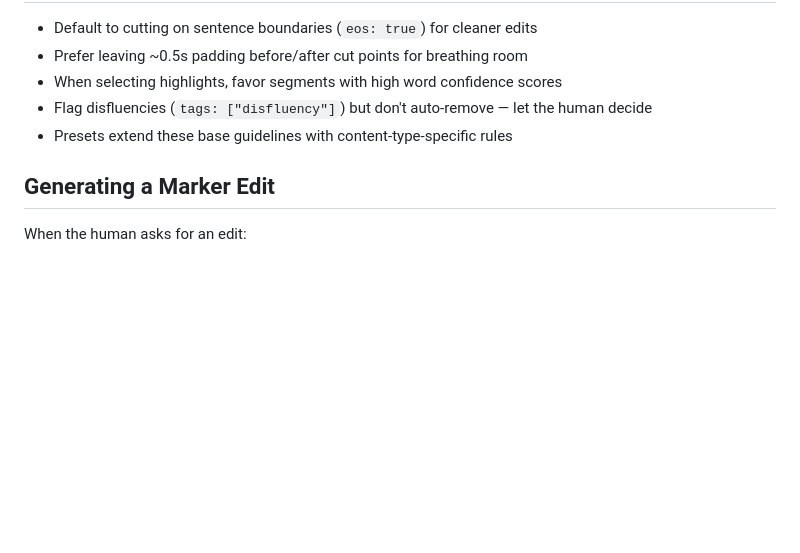
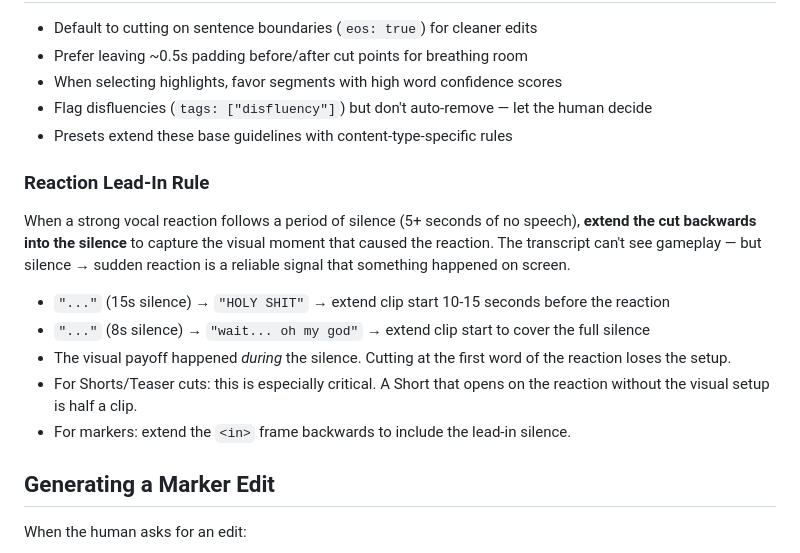
Before and after one commit to Khemyst/yapcut, a Markdown page: CLAUDE.md, the part around the change. Rendered like a GitHub page; blank space fills up the shorter version.

Commit message:
docs: add reaction lead-in rule to editorial guidelines
Silence followed by a strong vocal reaction = extend the cut backwards
to capture the visual moment that caused it. Applies to all modes.

Co-Authored-By: Claude Opus 4.6 <noreply@anthropic.com>

```diff
--- a/CLAUDE.md
+++ b/CLAUDE.md
@@ -378,6 +378,16 @@ When `ntsc=TRUE` and `timebase=30`, the actual rate is 29.97fps but frame number
 - Flag disfluencies (`tags: ["disfluency"]`) but don't auto-remove — let the human decide
 - Presets extend these base guidelines with content-type-specific rules
 
+### Reaction Lead-In Rule
+
+When a strong vocal reaction follows a period of silence (5+ seconds of no speech), **extend the cut backwards into the silence** to capture the visual moment that caused the reaction. The transcript can't see gameplay — but silence → sudden reaction is a reliable signal that something happened on screen.
+
+- `"..."` (15s silence) → `"HOLY SHIT"` → extend clip start 10-15 seconds before the reaction
+- `"..."` (8s silence) → `"wait... oh my god"` → extend clip start to cover the full silence
+- The visual payoff happened *during* the silence. Cutting at the first word of the reaction loses the setup.
+- For Shorts/Teaser cuts: this is especially critical. A Short that opens on the reaction without the visual setup is half a clip.
+- For markers: extend the `<in>` frame backwards to include the lead-in silence.
+
 ## Generating a Marker Edit
 
 When the human asks for an edit:
```
